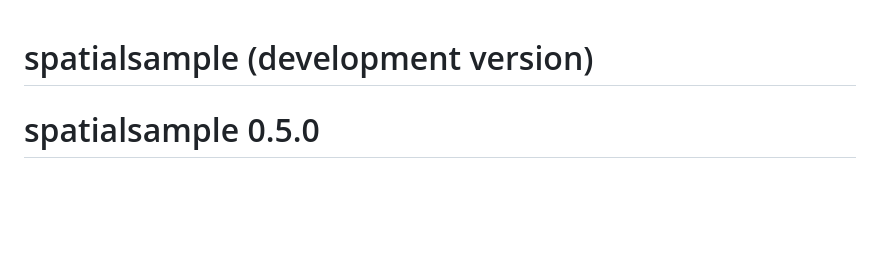
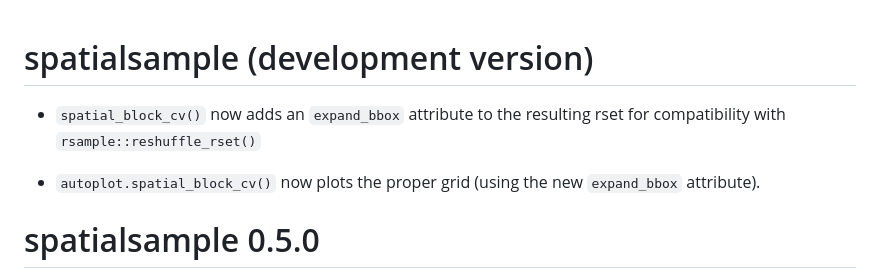
Before and after one commit to tidymodels/spatialsample, a Markdown page: NEWS.md, the part around the change. Rendered like a GitHub page; blank space fills up the shorter version.

Commit message:
Add NEWS bullets

```diff
--- a/NEWS.md
+++ b/NEWS.md
@@ -1,4 +1,10 @@
 # spatialsample (development version)
+
+* `spatial_block_cv()` now adds an `expand_bbox` attribute to the resulting rset
+  for compatibility with `rsample::reshuffle_rset()`
+
+* `autoplot.spatial_block_cv()` now plots the proper grid (using the new
+  `expand_bbox` attribute).
 
 # spatialsample 0.5.0
 
```
